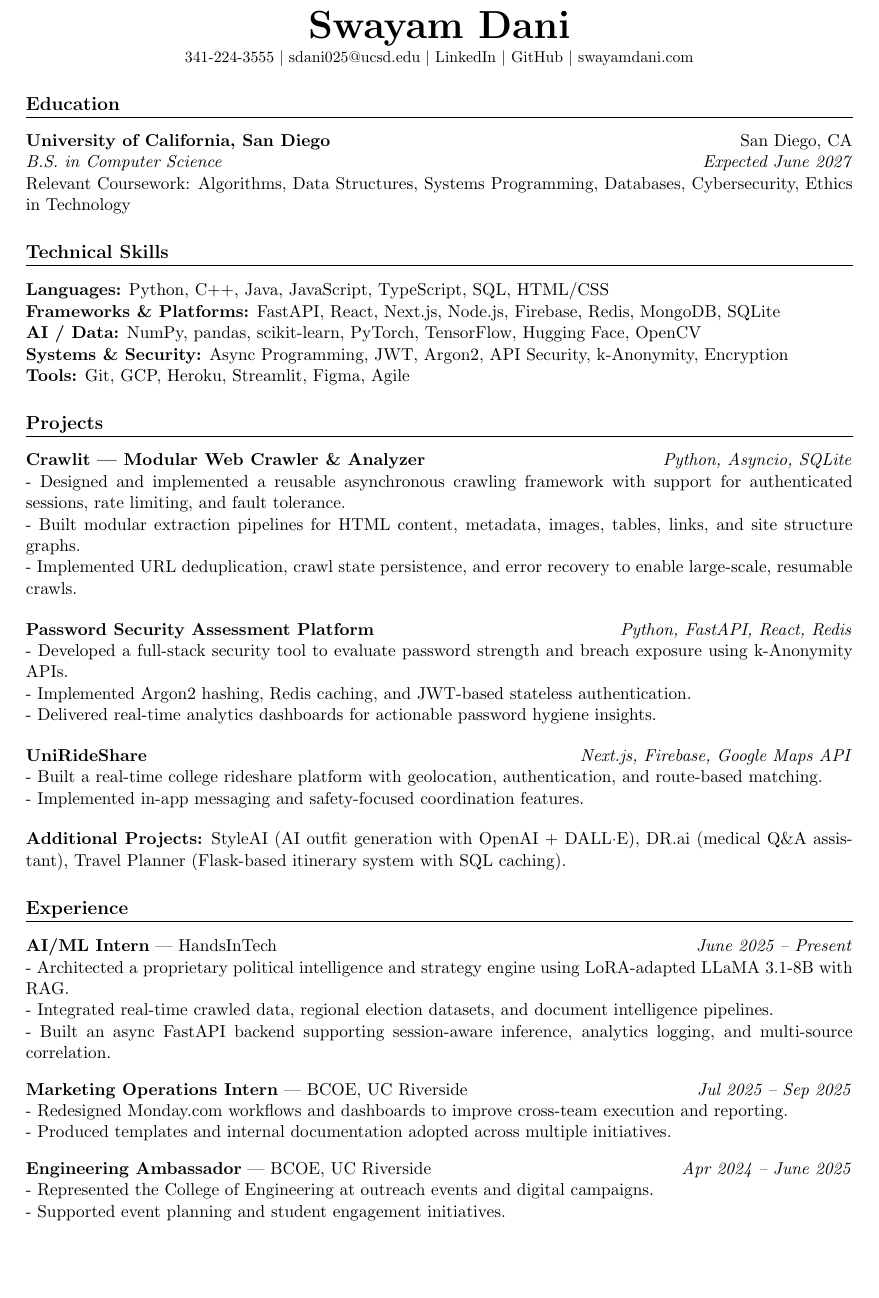
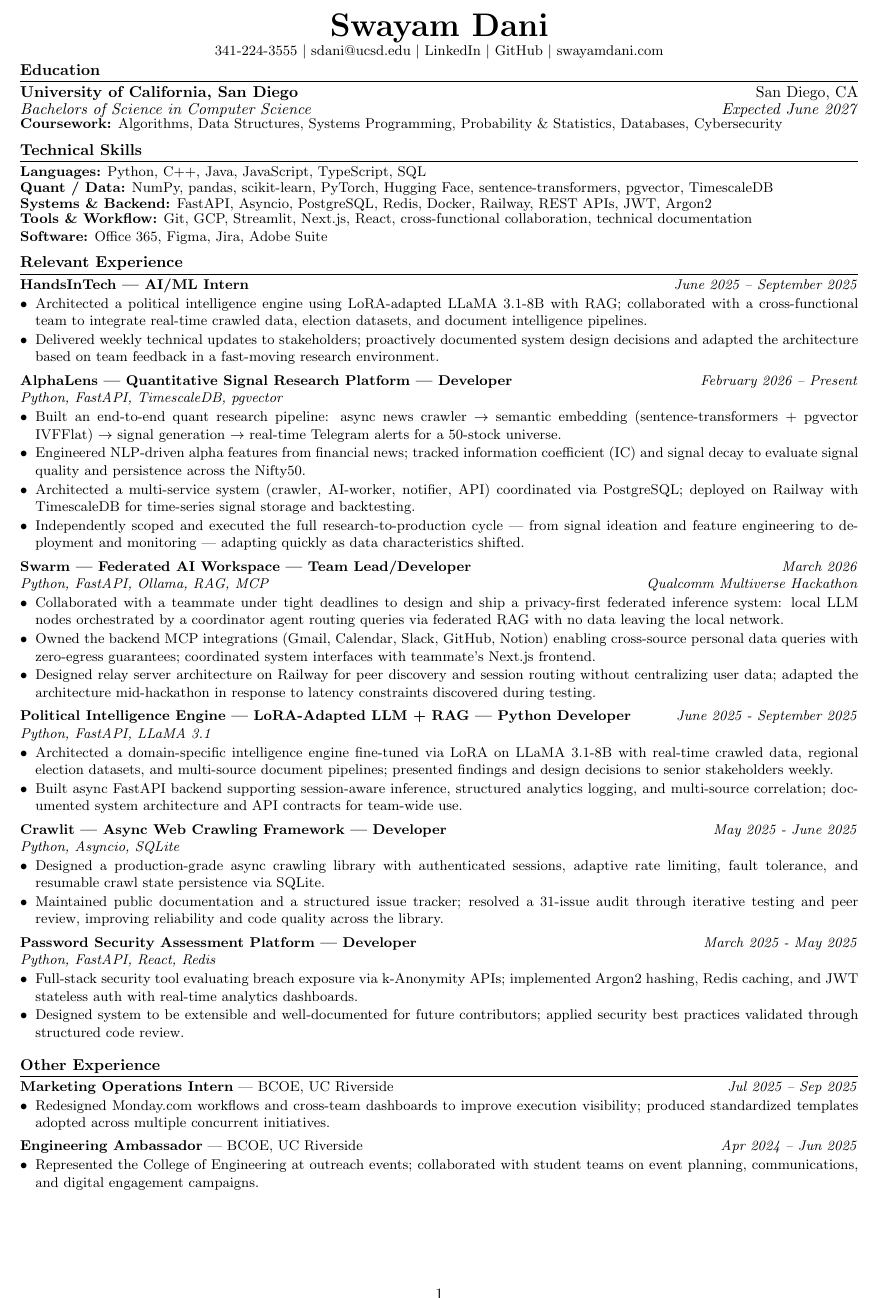
Before and after one commit to SwayamDani/SwayamDani, a LaTeX document (src/lib/main.tex): part of the page, cut so that both start at the same text, the shorter picture padded with empty space. Compiled offline with pdfLaTeX.

Commit message:
Updated projects and resume

```diff
--- a/src/lib/main.tex
+++ b/src/lib/main.tex
@@ -21,81 +22,83 @@
 \begin{center}
-    \textbf{\Huge \scshape Swayam Dani} \\
-    \vspace{2pt}
+    {\huge\textbf{\scshape Swayam Dani}} \\[1pt]
     \small
     341-224-3555 $|$
-    \href{mailto:sdani025@ucsd.edu}{sdani025@ucsd.edu} $|$
+    \href{mailto:sdani@ucsd.edu}{sdani@ucsd.edu} $|$
     \href{https://www.linkedin.com/in/swayam-dani}{LinkedIn} $|$
     \href{https://github.com/swayamdani}{GitHub} $|$
     \href{https://www.swayamdani.com}{swayamdani.com}
 \end{center}
+\vspace{-4pt}
 
-% ----------------------------
 % Education
-% ----------------------------
 \section*{Education}
 \textbf{University of California, San Diego} \hfill San Diego, CA \\
-\textit{B.S. in Computer Science} \hfill \textit{Expected June 2027} \\
-Relevant Coursework: Algorithms, Data Structures, Systems Programming, Databases, Cybersecurity, Ethics in Technology
-
-% ----------------------------
-% Technical Skills
-% ----------------------------
-\section*{Technical Skills}
-\textbf{Languages:} Python, C++, Java, JavaScript, TypeScript, SQL, HTML/CSS \\
-\textbf{Frameworks \& Platforms:} FastAPI, React, Next.js, Node.js, Firebase, Redis, MongoDB, SQLite \\
-\textbf{AI / Data:} NumPy, pandas, scikit-learn, PyTorch, TensorFlow, Hugging Face, OpenCV \\
-\textbf{Systems \& Security:} Async Programming, JWT, Argon2, API Security, k-Anonymity, Encryption \\
-\textbf{Tools:} Git, GCP, Heroku, Streamlit, Figma, Agile
-
-% ----------------------------
-% Projects
-% ----------------------------
-\section*{Projects}
-
-\textbf{Crawlit — Modular Web Crawler \& Analyzer} \hfill \textit{Python, Asyncio, SQLite} \\
-- Designed and implemented a reusable asynchronous crawling framework with support for authenticated sessions, rate limiting, and fault tolerance. \\
-- Built modular extraction pipelines for HTML content, metadata, images, tables, links, and site structure graphs. \\
-- Implemented URL deduplication, crawl state persistence, and error recovery to enable large-scale, resumable crawls.
+\textit{Bachelors of Science in Computer Science} \hfill \textit{Expected June 2027} \\[-2pt]
+\small \textbf{Coursework:} Algorithms, Data Structures, Systems Programming, Probability \& Statistics, Databases, Cybersecurity
 
 
-\vspace{0.5em}
+% Technical Skills
+\section*{Technical Skills}
+\small
+\textbf{Languages:} Python, C++, Java, JavaScript, TypeScript, SQL \\[-1pt]
+\textbf{Quant / Data:} NumPy, pandas, scikit-learn, PyTorch, Hugging Face, sentence-transformers, pgvector, TimescaleDB \\[-1pt]
+\textbf{Systems \& Backend:} FastAPI, Asyncio, PostgreSQL, Redis, Docker, Railway, REST APIs, JWT, Argon2 \\[-1pt]
+\textbf{Tools \& Workflow:} Git, GCP, Streamlit, Next.js, React, cross-functional collaboration, technical documentation \\
+\textbf{Software:} Office 365, Figma, Jira, Adobe Suite
 
-\textbf{Password Security Assessment Platform} \hfill \textit{Python, FastAPI, React, Redis} \\
-- Developed a full-stack security tool to evaluate password strength and breach exposure using k-Anonymity APIs. \\
-- Implemented Argon2 hashing, Redis caching, and JWT-based stateless authentication. \\
-- Delivered real-time analytics dashboards for actionable password hygiene insights.
+% Projects
+\section*{Relevant Experience}
+\small
 
-\vspace{0.5em}
+\textbf{HandsInTech --- AI/ML Intern} \hfill \textit{June 2025 -- September 2025}
+\blist
+    \item Architected a political intelligence engine using LoRA-adapted LLaMA 3.1-8B with RAG; collaborated with a cross-functional team to integrate real-time crawled data, election datasets, and document intelligence pipelines.
+    \item Delivered weekly technical updates to stakeholders; proactively documented system design decisions and adapted the architecture based on team feedback in a fast-moving research environment.
+\elist
 
-\textbf{UniRideShare} \hfill \textit{Next.js, Firebase, Google Maps API} \\
-- Built a real-time college rideshare platform with geolocation, authentication, and route-based matching. \\
-- Implemented in-app messaging and safety-focused coordination features.
+\textbf{AlphaLens --- Quantitative Signal Research Platform --- Developer} \hfill \textit{February 2026 -- Present} \\ \textit{Python, FastAPI, TimescaleDB, pgvector}
+\blist
+    \item Built an end-to-end quant research pipeline: async news crawler $\rightarrow$ semantic embedding (sentence-transformers + pgvector IVFFlat) $\rightarrow$ signal generation $\rightarrow$ real-time Telegram alerts for a 50-stock universe.
+    \item Engineered NLP-driven alpha features from financial news; tracked information coefficient (IC) and signal decay to evaluate signal quality and persistence across the Nifty50.
+    \item Architected a multi-service system (crawler, AI-worker, notifier, API) coordinated via PostgreSQL; deployed on Railway with TimescaleDB for time-series signal storage and backtesting.
+    \item Independently scoped and executed the full research-to-production cycle --- from signal ideation and feature engineering to deployment and monitoring --- adapting quickly as data characteristics shifted.
+\elist
 
-\vspace{0.5em}
+\textbf{Swarm --- Federated AI Workspace  --- Team Lead/Developer} \hfill \textit{March 2026} \\ \hfill \textit{Python, FastAPI, Ollama, RAG, MCP} \hfill \textit{\small Qualcomm Multiverse Hackathon}
+\blist
+    \item Collaborated with a teammate under tight deadlines to design and ship a privacy-first federated inference system: local LLM nodes orchestrated by a coordinator agent routing queries via federated RAG with no data leaving the local network.
+    \item Owned the backend MCP integrations (Gmail, Calendar, Slack, GitHub, Notion) enabling cross-source personal data queries with zero-egress guarantees; coordinated system interfaces with teammate's Next.js frontend.
+    \item Designed relay server architecture on Railway for peer discovery and session routing without centralizing user data; adapted the architecture mid-hackathon in response to latency constraints discovered during testing.
+\elist
 
-\textbf{Additional Projects:}
-StyleAI (AI outfit generation with OpenAI + DALL·E), DR.ai (medical Q\&A assistant), Travel Planner (Flask-based itinerary system with SQL caching).
+\textbf{Political Intelligence Engine --- LoRA-Adapted LLM + RAG --- Python Developer} \hfill \textit{June 2025 - September 2025} \\ \hfill \textit{Python, FastAPI, LLaMA 3.1}
+\blist
+    \item Architected a domain-specific intelligence engine fine-tuned via LoRA on LLaMA 3.1-8B with real-time crawled data, regional election datasets, and multi-source document pipelines; presented findings and design decisions to senior stakeholders weekly.
+    \item Built async FastAPI backend supporting session-aware inference, structured analytics logging, and multi-source correlation; documented system architecture and API contracts for team-wide use.
+\elist
 
-% ----------------------------
-% Experience
-% ----------------------------
-\section*{Experience}
+\textbf{Crawlit --- Async Web Crawling Framework  --- Developer} \hfill \textit{May 2025 - June 2025} \\ \hfill \textit{Python, Asyncio, SQLite}
+\blist
+    \item Designed a production-grade async crawling library with authenticated sessions, adaptive rate limiting, fault tolerance, and resumable crawl state persistence via SQLite.
+    \item Maintained public documentation and a structured issue tracker; resolved a 31-issue audit through iterative testing and peer review, improving reliability and code quality across the library.
+\elist
 
-\textbf{AI/ML Intern} — HandsInTech \hfill \textit{June 2025 -- Present} \\
-- Architected a proprietary political intelligence and strategy engine using LoRA-adapted LLaMA 3.1-8B with RAG. \\
-- Integrated real-time crawled data, regional election datasets, and document intelligence pipelines. \\
-- Built an async FastAPI backend supporting session-aware inference, analytics logging, and multi-source correlation.
+\textbf{Password Security Assessment Platform  --- Developer} \hfill \textit{March 2025 - May 2025} \\ \hfill \textit{Python, FastAPI, React, Redis}
+\blist
+    \item Full-stack security tool evaluating breach exposure via k-Anonymity APIs; implemented Argon2 hashing, Redis caching, and JWT stateless auth with real-time analytics dashboards.
+    \item Designed system to be extensible and well-documented for future contributors; applied security best practices validated through structured code review.
+\elist
 
-\vspace{0.25em}
+\section*{Other Experience}
+\small
+\textbf{Marketing Operations Intern} --- BCOE, UC Riverside \hfill \textit{Jul 2025 -- Sep 2025}
+\blist
+    \item Redesigned Monday.com workflows and cross-team dashboards to improve execution visibility; produced standardized templates adopted across multiple concurrent initiatives.
+\elist
 
-\textbf{Marketing Operations Intern} — BCOE, UC Riverside \hfill \textit{Jul 2025 -- Sep 2025} \\
-- Redesigned Monday.com workflows and dashboards to improve cross-team execution and reporting. \\
-- Produced templates and internal documentation adopted across multiple initiatives.
-
-\vspace{0.25em}
-
-\textbf{Engineering Ambassador} — BCOE, UC Riverside \hfill \textit{Apr 2024 -- June 2025} \\
-- Represented the College of Engineering at outreach events and digital campaigns. \\
-- Supported event planning and student engagement initiatives.
+\textbf{Engineering Ambassador} --- BCOE, UC Riverside \hfill \textit{Apr 2024 -- Jun 2025}
+\blist
+    \item Represented the College of Engineering at outreach events; collaborated with student teams on event planning, communications, and digital engagement campaigns.
+\elist
 
 \end{document}
```
Also changed, not shown: src/lib/main.tex (21 more changed lines), 3 other files.
